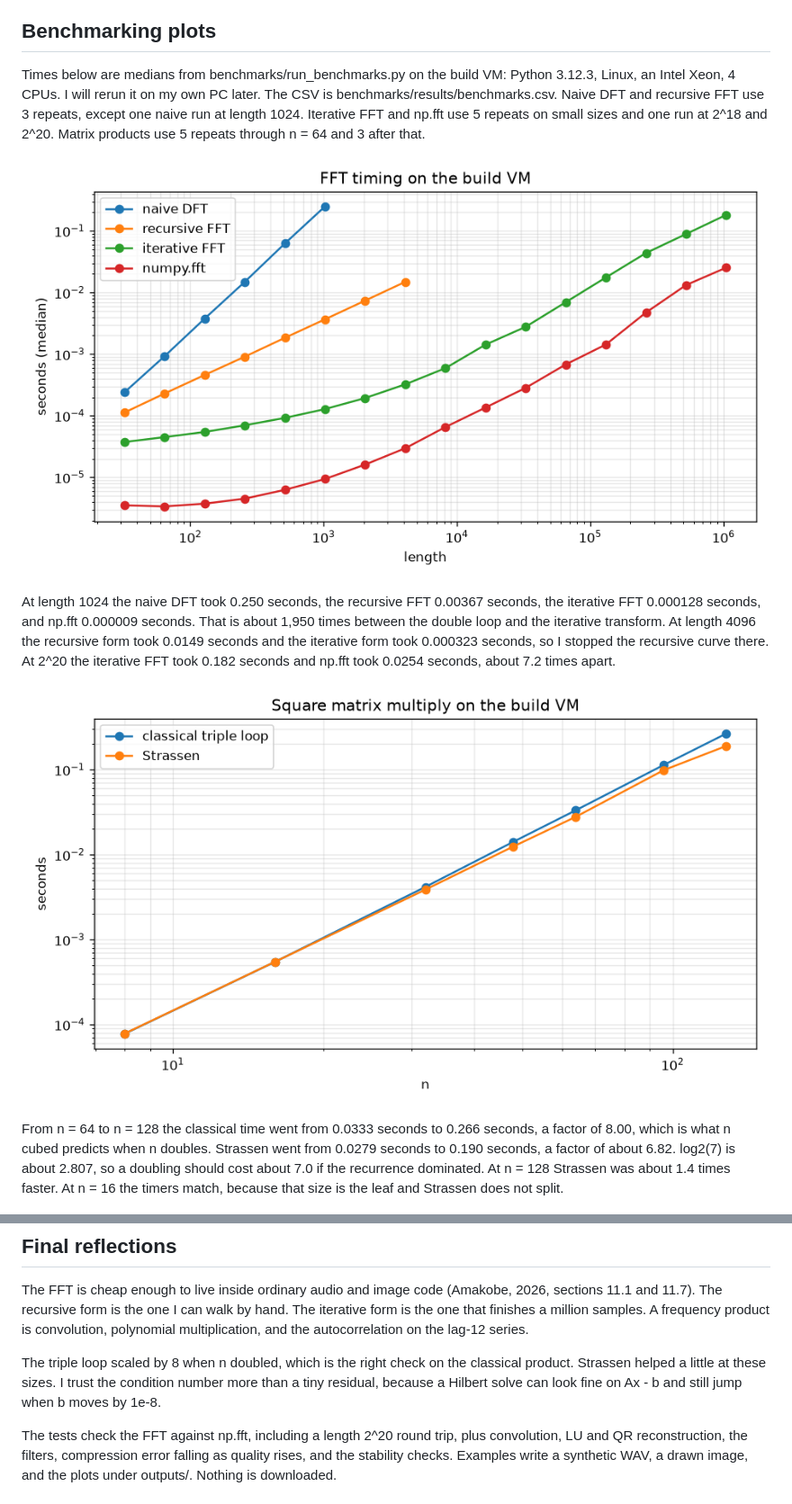
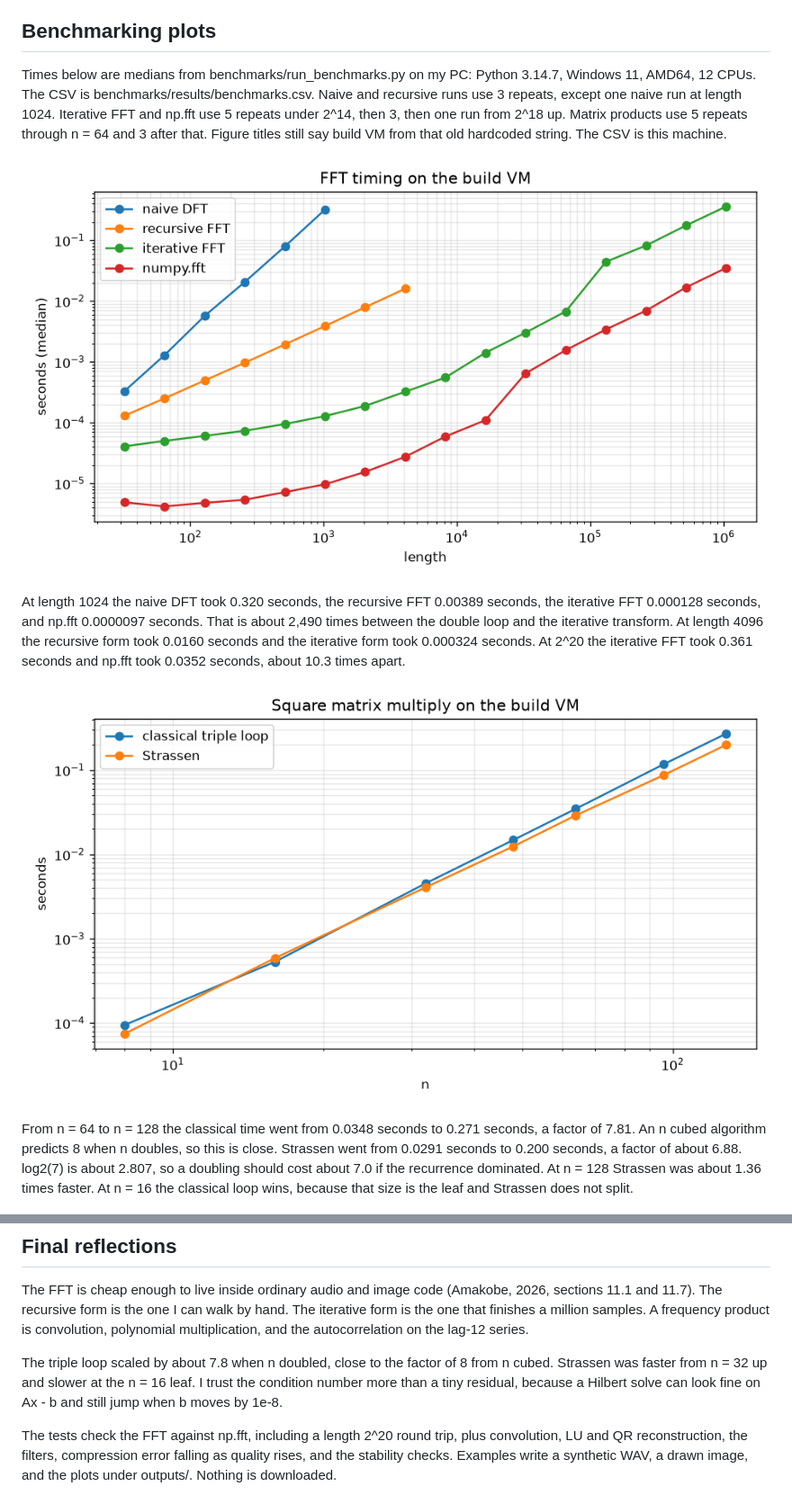
Before and after one commit to ovasquez-devenv/csc5300-week12-fft-analyzer, a Markdown page: analysis/chapter11_report.md, 2 parts joined by grey strips. Shown at 90% size. Drawn GitHub-style; pictures changed too: benchmarks/results/fft_timing.png, benchmarks/results/matmul_timing.png.

```diff
--- a/analysis/chapter11_report.md
+++ b/analysis/chapter11_report.md
@@ -54,15 +54,15 @@ A nudge of size 1e-8 in b, one fixed random direction, moves the Hilbert solutio
 
 ## Benchmarking plots
 
-Times below are medians from benchmarks/run_benchmarks.py on the build VM: Python 3.12.3, Linux, an Intel Xeon, 4 CPUs. I will rerun it on my own PC later. The CSV is benchmarks/results/benchmarks.csv. Naive DFT and recursive FFT use 3 repeats, except one naive run at length 1024. Iterative FFT and np.fft use 5 repeats on small sizes and one run at 2^18 and 2^20. Matrix products use 5 repeats through n = 64 and 3 after that.
+Times below are medians from benchmarks/run_benchmarks.py on my PC: Python 3.14.7, Windows 11, AMD64, 12 CPUs. The CSV is benchmarks/results/benchmarks.csv. Naive and recursive runs use 3 repeats, except one naive run at length 1024. Iterative FFT and np.fft use 5 repeats under 2^14, then 3, then one run from 2^18 up. Matrix products use 5 repeats through n = 64 and 3 after that. Figure titles still say build VM from that old hardcoded string. The CSV is this machine.
 
 ![FFT timing](../benchmarks/results/fft_timing.png)
 
-At length 1024 the naive DFT took 0.250 seconds, the recursive FFT 0.00367 seconds, the iterative FFT 0.000128 seconds, and np.fft 0.000009 seconds. That is about 1,950 times between the double loop and the iterative transform. At length 4096 the recursive form took 0.0149 seconds and the iterative form took 0.000323 seconds, so I stopped the recursive curve there. At 2^20 the iterative FFT took 0.182 seconds and np.fft took 0.0254 seconds, about 7.2 times apart.
+At length 1024 the naive DFT took 0.320 seconds, the recursive FFT 0.00389 seconds, the iterative FFT 0.000128 seconds, and np.fft 0.0000097 seconds. That is about 2,490 times between the double loop and the iterative transform. At length 4096 the recursive form took 0.0160 seconds and the iterative form took 0.000324 seconds. At 2^20 the iterative FFT took 0.361 seconds and np.fft took 0.0352 seconds, about 10.3 times apart.
 
 ![Matrix multiply timing](../benchmarks/results/matmul_timing.png)
 
-From n = 64 to n = 128 the classical time went from 0.0333 seconds to 0.266 seconds, a factor of 8.00, which is what n cubed predicts when n doubles. Strassen went from 0.0279 seconds to 0.190 seconds, a factor of about 6.82. log2(7) is about 2.807, so a doubling should cost about 7.0 if the recurrence dominated. At n = 128 Strassen was about 1.4 times faster. At n = 16 the timers match, because that size is the leaf and Strassen does not split.
+From n = 64 to n = 128 the classical time went from 0.0348 seconds to 0.271 seconds, a factor of 7.81. An n cubed algorithm predicts 8 when n doubles, so this is close. Strassen went from 0.0291 seconds to 0.200 seconds, a factor of about 6.88. log2(7) is about 2.807, so a doubling should cost about 7.0 if the recurrence dominated. At n = 128 Strassen was about 1.36 times faster. At n = 16 the classical loop wins, because that size is the leaf and Strassen does not split.
 
 ![Hilbert condition numbers and solution change](../benchmarks/results/condition_error.png)
 
@@ -70,7 +70,7 @@ From n = 64 to n = 128 the classical time went from 0.0333 seconds to 0.266 seco
 
 The FFT is cheap enough to live inside ordinary audio and image code (Amakobe, 2026, sections 11.1 and 11.7). The recursive form is the one I can walk by hand. The iterative form is the one that finishes a million samples. A frequency product is convolution, polynomial multiplication, and the autocorrelation on the lag-12 series.
 
-The triple loop scaled by 8 when n doubled, which is the right check on the classical product. Strassen helped a little at these sizes. I trust the condition number more than a tiny residual, because a Hilbert solve can look fine on Ax - b and still jump when b moves by 1e-8.
+The triple loop scaled by about 7.8 when n doubled, close to the factor of 8 from n cubed. Strassen was faster from n = 32 up and slower at the n = 16 leaf. I trust the condition number more than a tiny residual, because a Hilbert solve can look fine on Ax - b and still jump when b moves by 1e-8.
 
 The tests check the FFT against np.fft, including a length 2^20 round trip, plus convolution, LU and QR reconstruction, the filters, compression error falling as quality rises, and the stability checks. Examples write a synthetic WAV, a drawn image, and the plots under outputs/. Nothing is downloaded.
 
```
Also changed, not shown: other parts of analysis/chapter11_report.md (+3 -3 lines), README.md (+1 -1 lines), benchmarks/results/condition_error.png, 3 other files.
